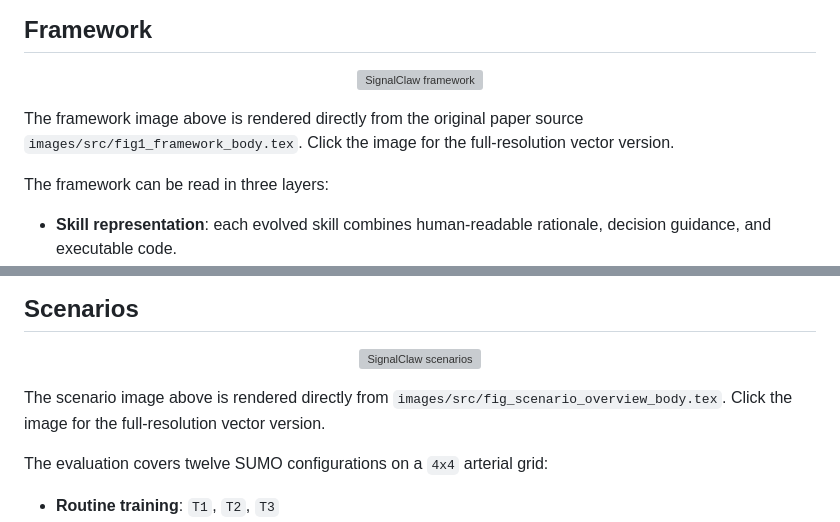
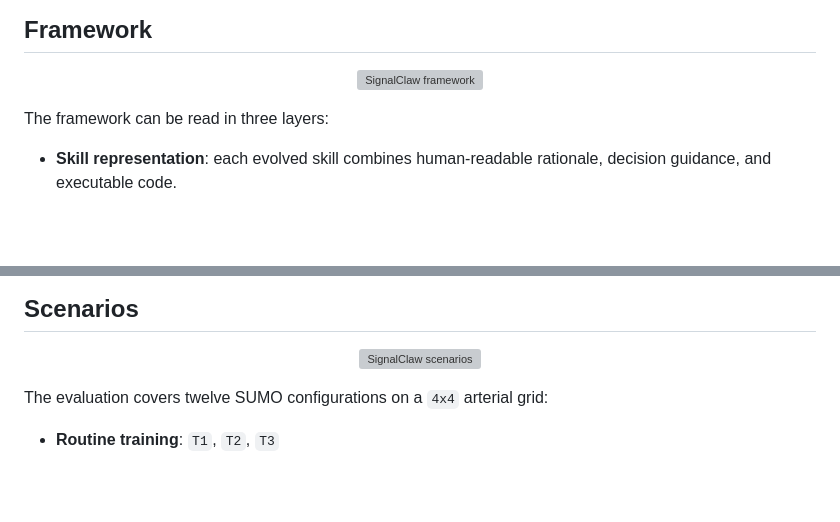
Before and after one commit to Radar-Lei/SignalClaw, a Markdown page: README.md, 2 parts joined by grey strips. Rendered like a GitHub page; blank space fills up the shorter version; grey boxes are pictures that could not be loaded.

Commit message:
Trim unnecessary figure-rendering notes from README

```diff
--- a/README.md
+++ b/README.md
@@ -60,8 +60,6 @@ This repository intentionally does **not** include:
   </a>
 </p>
 
-The framework image above is rendered directly from the original paper source `images/src/fig1_framework_body.tex`. Click the image for the full-resolution vector version.
-
 The framework can be read in three layers:
 
 - **Skill representation**: each evolved skill combines human-readable rationale, decision guidance, and executable code.
@@ -77,8 +75,6 @@ This design is what gives SignalClaw its main interpretability advantage over RL
     <img src="images/fig_scenarios.svg" alt="SignalClaw scenarios" width="100%">
   </a>
 </p>
-
-The scenario image above is rendered directly from `images/src/fig_scenario_overview_body.tex`. Click the image for the full-resolution vector version.
 
 The evaluation covers twelve SUMO configurations on a `4x4` arterial grid:
 
```
Also changed, not shown: README_zh.md (+0 -4 lines).
